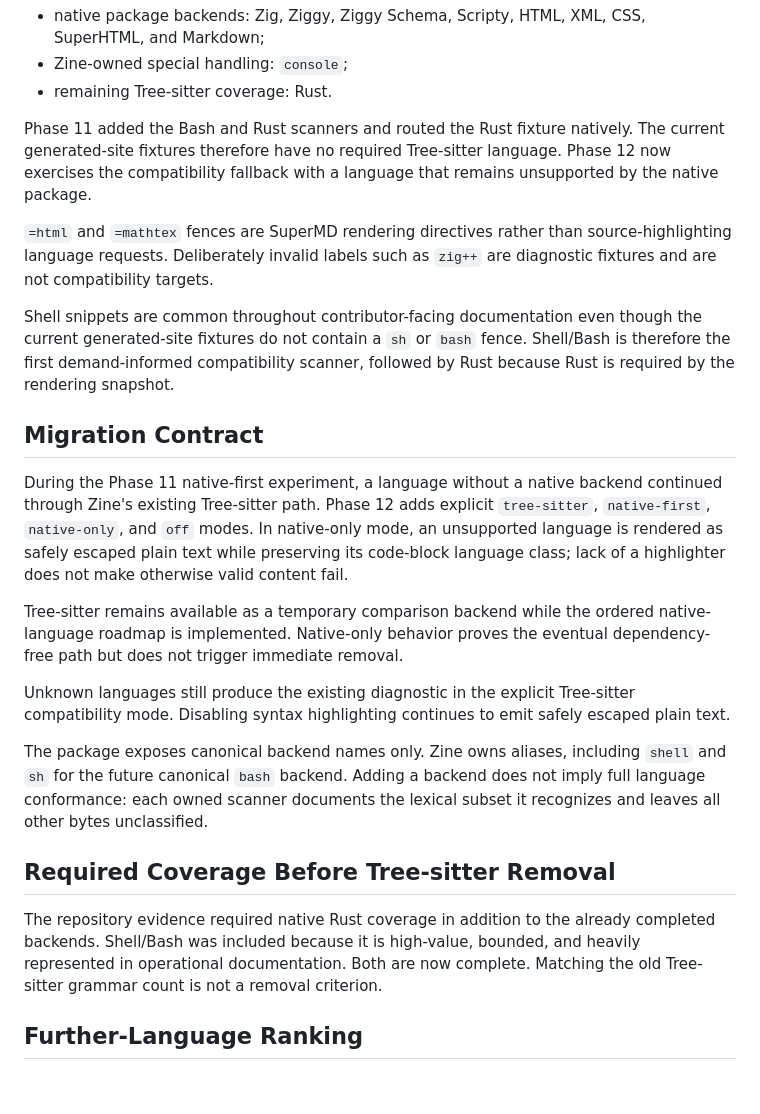
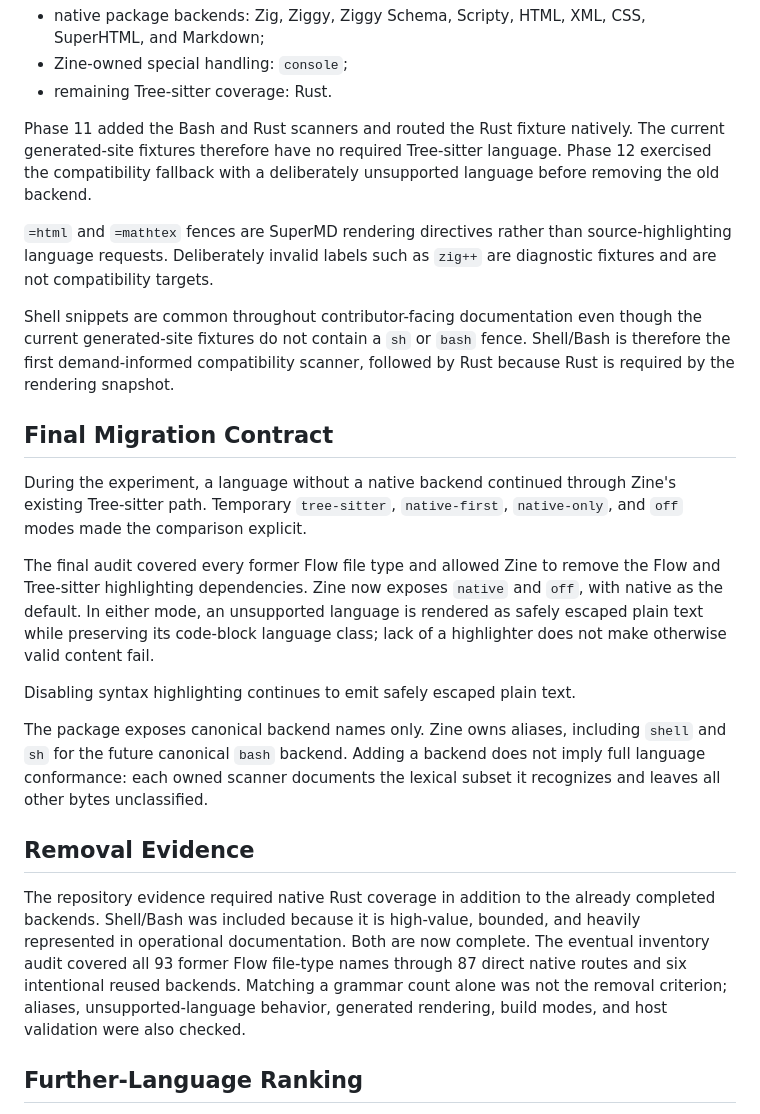
Before and after one commit to alogic0/zig-native-syntax, a Markdown page: docs/compatibility/language-demand.md, the part around the change. GitHub-like rendering; blank space fills up the shorter version.

```diff
--- a/docs/compatibility/language-demand.md
+++ b/docs/compatibility/language-demand.md
@@ -18,8 +18,8 @@ At the start of Phase 11, generated-site fixtures exercised these categories:
 
 Phase 11 added the Bash and Rust scanners and routed the Rust fixture natively.
 The current generated-site fixtures therefore have no required Tree-sitter
-language. Phase 12 now exercises the compatibility fallback with a language
-that remains unsupported by the native package.
+language. Phase 12 exercised the compatibility fallback with a deliberately
+unsupported language before removing the old backend.
 
 `=html` and `=mathtex` fences are SuperMD rendering directives rather than
 source-highlighting language requests. Deliberately invalid labels such as
@@ -30,35 +30,36 @@ though the current generated-site fixtures do not contain a `sh` or `bash`
 fence. Shell/Bash is therefore the first demand-informed compatibility scanner,
 followed by Rust because Rust is required by the rendering snapshot.
 
-## Migration Contract
+## Final Migration Contract
 
-During the Phase 11 native-first experiment, a language without a native
-backend continued through Zine's existing Tree-sitter path. Phase 12 adds
-explicit `tree-sitter`, `native-first`, `native-only`, and `off` modes. In
-native-only mode, an unsupported language is rendered as safely escaped plain
-text while preserving its code-block language class; lack of a highlighter
-does not make otherwise valid content fail.
+During the experiment, a language without a native backend continued through
+Zine's existing Tree-sitter path. Temporary `tree-sitter`, `native-first`,
+`native-only`, and `off` modes made the comparison explicit.
 
-Tree-sitter remains available as a temporary comparison backend while the
-ordered native-language roadmap is implemented. Native-only behavior proves
-the eventual dependency-free path but does not trigger immediate removal.
+The final audit covered every former Flow file type and allowed Zine to remove
+the Flow and Tree-sitter highlighting dependencies. Zine now exposes `native`
+and `off`, with native as the default. In either mode, an unsupported language
+is rendered as safely escaped plain text while preserving its code-block
+language class; lack of a highlighter does not make otherwise valid content
+fail.
 
-Unknown languages still produce the existing diagnostic in the explicit
-Tree-sitter compatibility mode. Disabling syntax highlighting continues to
-emit safely escaped plain text.
+Disabling syntax highlighting continues to emit safely escaped plain text.
 
 The package exposes canonical backend names only. Zine owns aliases, including
 `shell` and `sh` for the future canonical `bash` backend. Adding a backend does
 not imply full language conformance: each owned scanner documents the lexical
 subset it recognizes and leaves all other bytes unclassified.
 
-## Required Coverage Before Tree-sitter Removal
+## Removal Evidence
 
 The repository evidence required native Rust coverage in addition to the
 already completed backends. Shell/Bash was included because it is high-value,
 bounded, and heavily represented in operational documentation. Both are now
-complete. Matching the old Tree-sitter grammar count is not a removal
-criterion.
+complete. The eventual inventory audit covered all 93 former Flow file-type
+names through 87 direct native routes and six intentional reused backends.
+Matching a grammar count alone was not the removal criterion; aliases,
+unsupported-language behavior, generated rendering, build modes, and host
+validation were also checked.
 
 ## Further-Language Ranking
 
```
Also changed, not shown: docs/compatibility/zig.md (+1 -1 lines), docs/plans/development-plan.md (+18 -9 lines).
